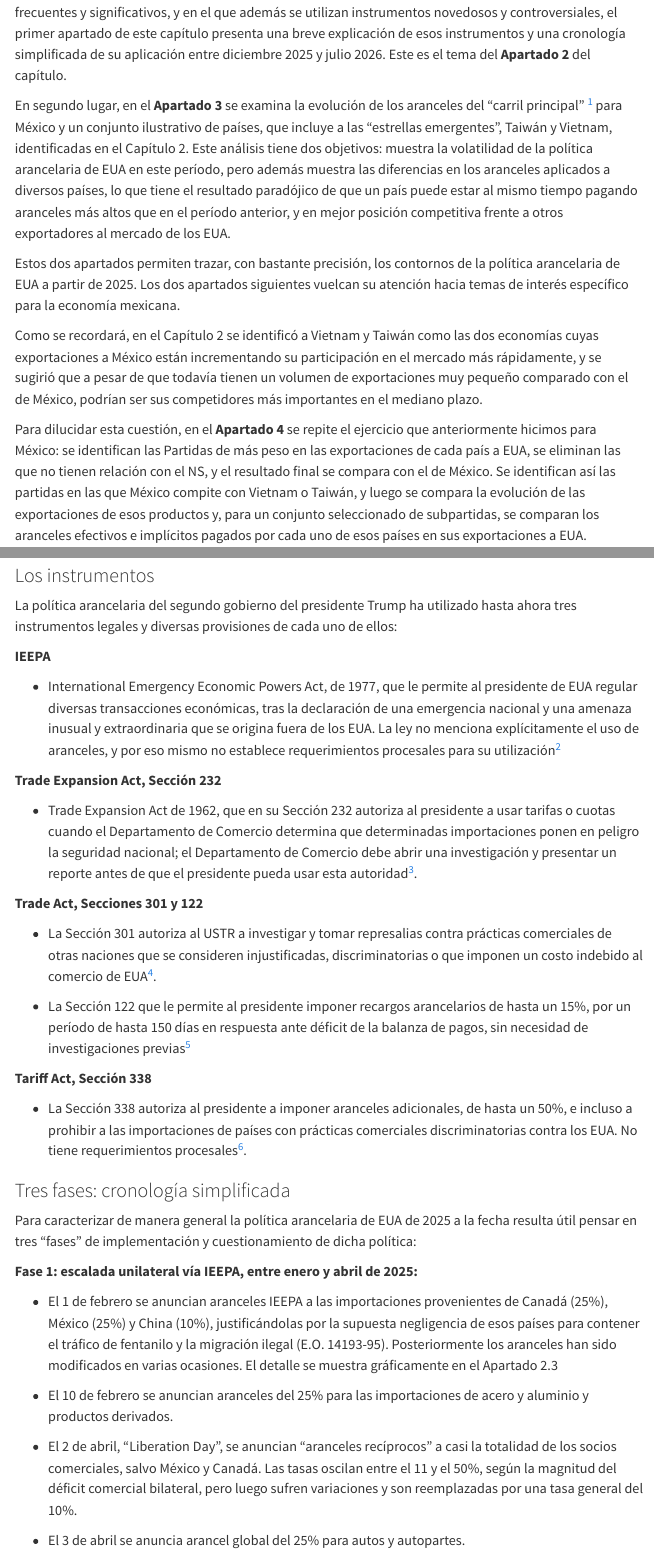
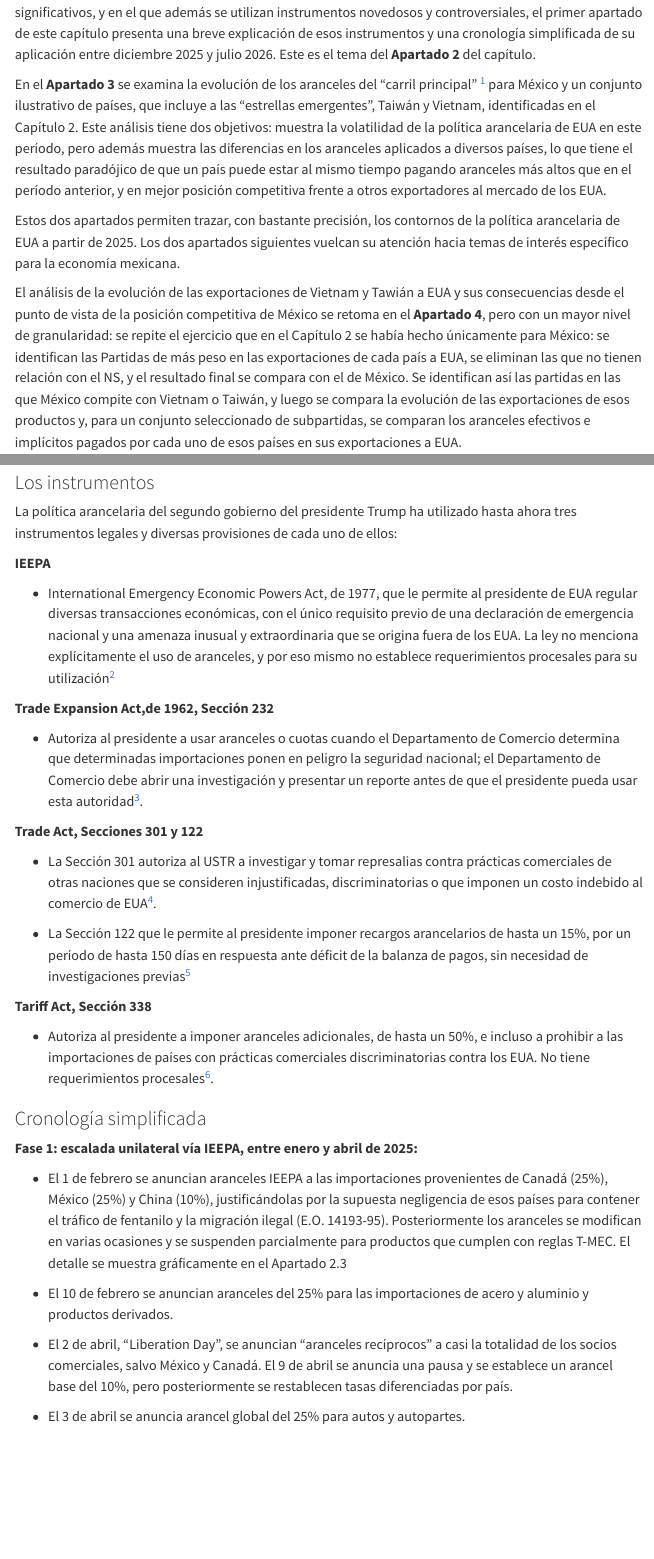
Before and after one commit to jcornickm/NSMX_2, a Quarto document (Quarto/C3_Tiempos_turbulentos_v2.qmd): the page in a window 1100 px wide, from 450 px down, and a second part further down, joined at a grey line. Rendered offline with R 4.5, knitr and Pandoc in place of Quarto, with nearby package versions; drawn as R Markdown's standard HTML page in place of the format the file asks for; menus at the side of the page are left out.

Commit message:
Update 2026-10-18 15:01

```diff
--- a/Quarto/C3_Tiempos_turbulentos_v2.qmd
+++ b/Quarto/C3_Tiempos_turbulentos_v2.qmd
@@ -43,13 +43,11 @@ En primer lugar, por tratarse de un período en el que la política arancelaria
 
-En segundo lugar, en el **Apartado 3** se examina la evolución de los aranceles del "carril principal" [^1] para México y un conjunto ilustrativo de países, que incluye a las "estrellas emergentes", Taiwán y Vietnam, identificadas en el Capítulo 2.  Este análisis tiene dos objetivos: muestra la volatilidad de la política arancelaria de EUA en este período, pero además muestra las diferencias en los aranceles aplicados a diversos países, lo que tiene el resultado paradójico de que un país puede estar al mismo tiempo pagando aranceles más altos que en el período anterior, y en mejor posición competitiva frente a otros exportadores al mercado de los EUA.
+En el **Apartado 3** se examina la evolución de los aranceles del "carril principal" [^1] para México y un conjunto ilustrativo de países, que incluye a las "estrellas emergentes", Taiwán y Vietnam, identificadas en el Capítulo 2.  Este análisis tiene dos objetivos: muestra la volatilidad de la política arancelaria de EUA en este período, pero además muestra las diferencias en los aranceles aplicados a diversos países, lo que tiene el resultado paradójico de que un país puede estar al mismo tiempo pagando aranceles más altos que en el período anterior, y en mejor posición competitiva frente a otros exportadores al mercado de los EUA.
 
 [^1]: Es decir, los que aplican a productos que no están sujetos a aranceles específicos, independientes del país de origen, así como a productos que ingresan a EUA bajo el régimen general, pero no los que ingresan al amparo de TLCs, como el T-MEC y otros
 
 Estos dos apartados permiten trazar, con bastante precisión, los contornos de la política arancelaria de EUA a partir de 2025.  Los dos apartados siguientes vuelcan su atención hacia temas de interés específico para la economía mexicana.
 
-Como se recordará, en el Capítulo 2 se identificó a Vietnam y Taiwán como las dos economías cuyas exportaciones a México están incrementando su participación en el mercado más rápidamente, y se sugirió que a pesar de que todavía tienen un volumen de exportaciones muy pequeño comparado con el de México, podrían ser sus competidores más importantes en el mediano plazo.
-
-Para dilucidar esta cuestión, en el **Apartado 4** se repite el ejercicio que anteriormente hicimos para México:  se identifican las Partidas de más peso en las exportaciones de cada país a EUA, se eliminan las que no tienen relación con el NS, y el resultado final se compara con el de México.  Se identifican así las partidas en las que México compite con Vietnam o Taiwán, y luego se compara la evolución de las exportaciones de esos productos y, para un conjunto seleccionado de subpartidas, se comparan los aranceles efectivos e implícitos pagados por cada uno de esos países en sus exportaciones a EUA.
+El análisis de la evolución de las exportaciones de Vietnam y Tawián a EUA y sus consecuencias desde el punto de vista de la posición competitiva de México se retoma en el **Apartado 4**, pero con un mayor nivel de granularidad: se repite el ejercicio que en el Capítulo 2 se había hecho únicamente para México: se identifican las Partidas de más peso en las exportaciones de cada país a EUA, se eliminan las que no tienen relación con el NS, y el resultado final se compara con el de México.  Se identifican así las partidas en las que México compite con Vietnam o Taiwán, y luego se compara la evolución de las exportaciones de esos productos y, para un conjunto seleccionado de subpartidas, se comparan los aranceles efectivos e implícitos pagados por cada uno de esos países en sus exportaciones a EUA.
 
 El **Apartado 5** se enfoca en productos, en vez de hacerlo en países, como el apartado anterior.  Se seleccionan productos centrales del portafolio exportador de México en los Capítulos 84, 85, 87 y 90 del SA primero, y luego se identifican los principales competidores de México en esos productos.  Se incluyen productos tales como autopartes, automóviles y servidores para centros de datos, y se analizan no solo la evolución de las exportaciones de México y sus principales competidores, sino también los aranceles implícitos y efectivos que pagan esos productos según su país de origen.
 
@@ -67,13 +65,13 @@ La política arancelaria del segundo gobierno del presidente Trump ha utilizado
 
 **IEEPA**
 
-- International Emergency Economic Powers Act, de 1977, que le permite al presidente de EUA regular diversas transacciones económicas, tras la declaración de una emergencia nacional y una amenaza inusual y extraordinaria que se origina fuera de los EUA. La ley no menciona explícitamente el uso de aranceles, y por eso mismo no establece requerimientos procesales para su utilización[^3]
+- International Emergency Economic Powers Act, de 1977, que le permite al presidente de EUA regular diversas transacciones económicas, con el único requisito previo de una declaración de emergencia nacional y una amenaza inusual y extraordinaria que se origina fuera de los EUA. La ley no menciona explícitamente el uso de aranceles, y por eso mismo no establece requerimientos procesales para su utilización[^3]
 
 [^3]: IEEPA — 50 U.S.C. §§ 1701–1707: [*https://www.law.cornell.edu/uscode/text/50/1701*](https://www.law.cornell.edu/uscode/text/50/1701) (start of the statute; §1702 covering the actual presidential authorities is [*https://www.law.cornell.edu/uscode/text/50/1702*](https://www.law.cornell.edu/uscode/text/50/1702))
 
-**Trade Expansion Act, Sección 232**
+**Trade Expansion Act,de 1962, Sección 232**
 
-- Trade Expansion Act de 1962, que en su Sección 232 autoriza al presidente a usar tarifas o cuotas cuando el Departamento de Comercio determina que determinadas importaciones ponen en peligro la seguridad nacional; el Departamento de Comercio debe abrir una investigación y presentar un reporte antes de que el presidente pueda usar esta autoridad[^4].
+- Autoriza al presidente a usar aranceles o cuotas cuando el Departamento de Comercio determina que determinadas importaciones ponen en peligro la seguridad nacional; el Departamento de Comercio debe abrir una investigación y presentar un reporte antes de que el presidente pueda usar esta autoridad[^4].
 
 [^4]: Trade Expansion Act of 1962, Section 232 — 19 U.S.C. § 1862: [*https://www.law.cornell.edu/uscode/text/19/1862*](https://www.law.cornell.edu/uscode/text/19/1862)
 
@@ -89,21 +87,19 @@ La política arancelaria del segundo gobierno del presidente Trump ha utilizado
 
 **Tariff Act, Sección 338**
 
-- La Sección 338 autoriza al presidente a imponer aranceles adicionales, de hasta un 50%, e incluso a prohibir a las importaciones de países con prácticas comerciales discriminatorias contra los EUA. No tiene requerimientos procesales[^7].
+- Autoriza al presidente a imponer aranceles adicionales, de hasta un 50%, e incluso a prohibir a las importaciones de países con prácticas comerciales discriminatorias contra los EUA. No tiene requerimientos procesales[^7].
 
 [^7]: Tariff Act of 1930, Section 338 — 19 U.S.C. § 1338: [*https://www.law.cornell.edu/uscode/text/19/1338*](https://www.law.cornell.edu/uscode/text/19/1338)
 
-### Tres fases: cronología simplificada
-
-Para caracterizar de manera general la política arancelaria de EUA de 2025 a la fecha resulta útil pensar en tres “fases” de implementación y cuestionamiento de dicha política:
+### Cronología simplificada
 
 **Fase 1: escalada unilateral vía IEEPA, entre enero y abril de 2025:**
 
-- El 1 de febrero se anuncian aranceles IEEPA a las importaciones provenientes de Canadá (25%), México (25%) y China (10%), justificándolas por la supuesta negligencia de esos países para contener el tráfico de fentanilo y la migración ilegal (E.O. 14193-95). Posteriormente los aranceles han sido modificados en varias ocasiones. El detalle se muestra gráficamente en el Apartado 2.3
+- El 1 de febrero se anuncian aranceles IEEPA a las importaciones provenientes de Canadá (25%), México (25%) y China (10%), justificándolas por la supuesta negligencia de esos países para contener el tráfico de fentanilo y la migración ilegal (E.O. 14193-95). Posteriormente los aranceles se modifican en varias ocasiones y se suspenden parcialmente para productos que cumplen con reglas T-MEC. El detalle se muestra gráficamente en el Apartado 2.3
 
 - El 10 de febrero se anuncian aranceles del 25% para las importaciones de acero y aluminio y productos derivados.
 
-- El 2 de abril, “Liberation Day”, se anuncian “aranceles recíprocos” a casi la totalidad de los socios comerciales, salvo México y Canadá. Las tasas oscilan entre el 11 y el 50%, según la magnitud del déficit comercial bilateral, pero luego sufren variaciones y son reemplazadas por una tasa general del 10%.
+- El 2 de abril, “Liberation Day”, se anuncian “aranceles recíprocos” a casi la totalidad de los socios comerciales, salvo México y Canadá. El 9 de abril se anuncia una pausa y se establece un arancel base del 10%, pero posteriormente se restablecen tasas diferenciadas por país.
 
 - El 3 de abril se anuncia arancel global del 25% para autos y autopartes.
 
```
Also changed, not shown: Plots/autopartes_comparativo_aranceles.pdf (deleted), Plots/autopartes_comparativo_aranceles.png (deleted), Plots/autos_comparativo_aranceles.pdf (deleted), Plots/autos_comparativo_aranceles.png (deleted), Plots/comparativo_autopartes.pdf (added), Plots/comparativo_autopartes.png (added), Plots/comparativo_autos.pdf (added), Plots/comparativo_autos.png (added), Plots/infografia_canada.pdf (added), Plots/infografia_canada.png (added), Plots/infografia_canada_ieepa.png (deleted), Plots/infografia_china.pdf (added), Plots/infografia_china.png (added), Plots/infografia_china_ieepa.png (deleted), 17 more files, 11 other files.
